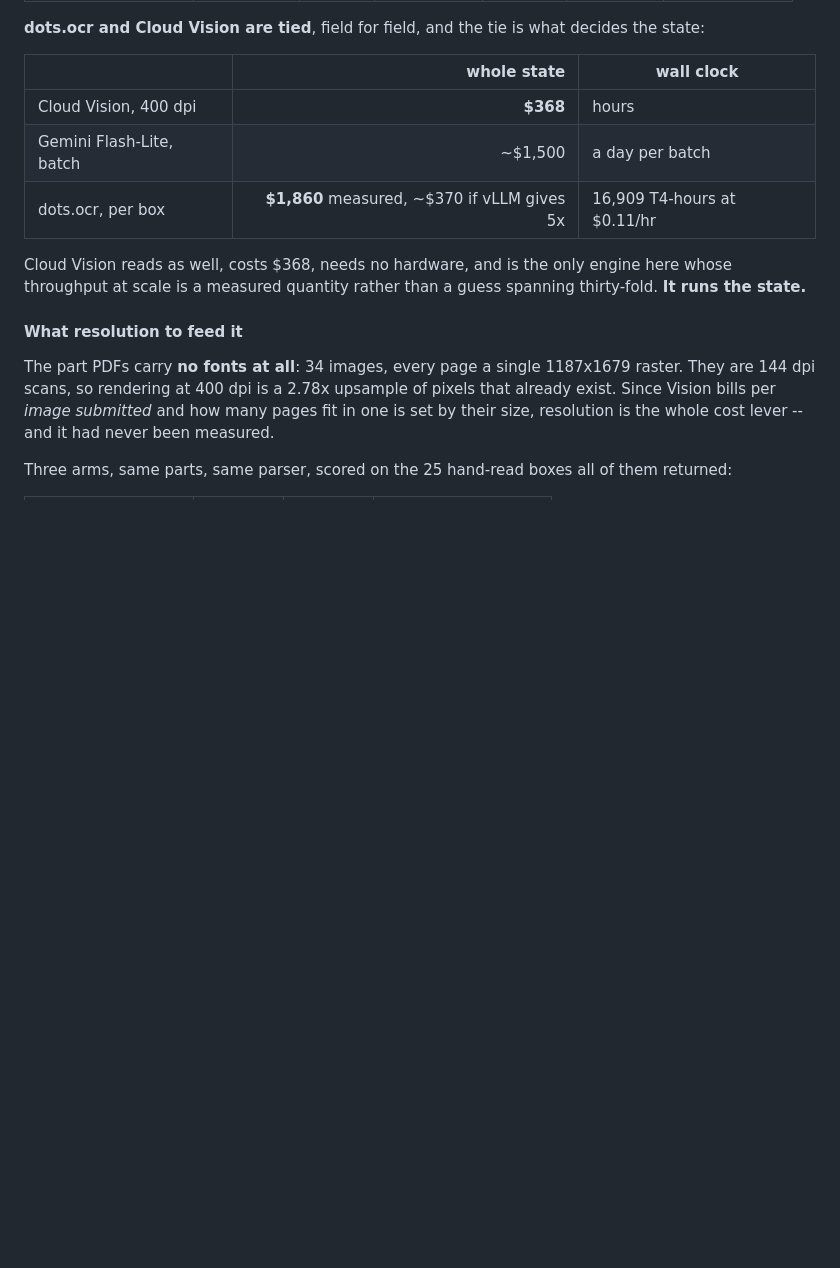
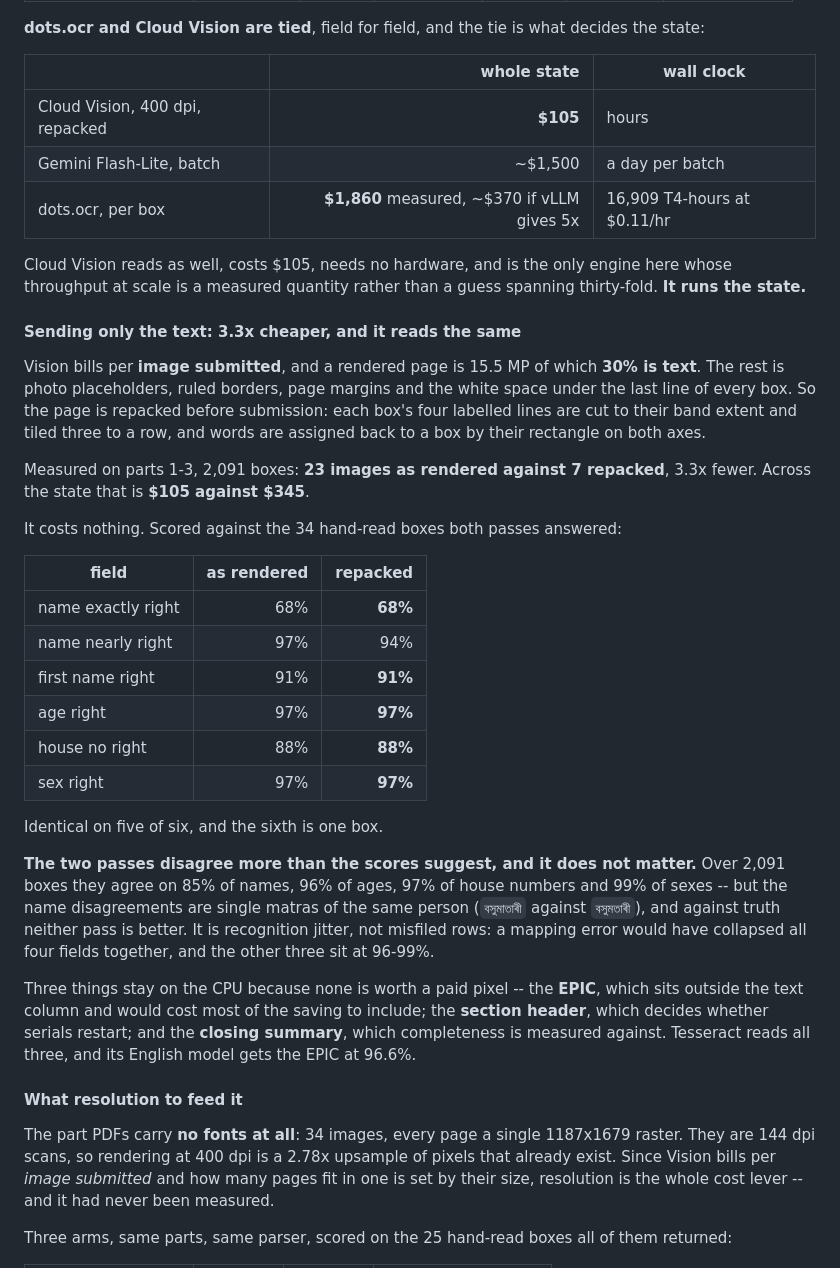
Before and after one commit to in-rolls/assam_elex_rolls_2026, a Markdown page: docs/ELECTORS.md, the part around the change. Drawn GitHub-style; blank space fills up the shorter version.

Commit message:
docs: repacking is 3.3x cheaper and reads the same
Scored against the 34 hand-read boxes both passes answered:

    field                as rendered   repacked
    name exactly right       68%         68%
    name nearly right        97%         94%
    first name right         91%         91%
    age right                97%         97%
    house no right           88%         88%
    sex right                97%         97%

Identical on five of six fields; the sixth is one box of thirty-four.

Measured on parts 1-3: 23 images as rendered against 7 repacked. The state goes
from $345 to about $105.

This also settles the 85% name agreement between the two passes, which was below
the ~99% a pure packing change should give. The disagreements are single matras
of the same person and against truth neither pass is better, so it is recognition
jitter rather than misfiled rows -- a mapping error would have collapsed all four
fields at once, and age, house and sex sit at 96-99%.

An earlier note claimed the repacked pass was the correct one on a matra the
whole-page pass dropped. That was one example and the overall scores do not
support it; they are equal.

Co-Authored-By: Claude Opus 5 <noreply@anthropic.com>

```diff
--- a/docs/ELECTORS.md
+++ b/docs/ELECTORS.md
@@ -301,13 +301,48 @@ Scored on the 25 boxes every engine answered -- the only basis on which they can
 
 | | whole state | wall clock |
 |---|--:|---|
-| Cloud Vision, 400 dpi | **$368** | hours |
+| Cloud Vision, 400 dpi, repacked | **$105** | hours |
 | Gemini Flash-Lite, batch | ~$1,500 | a day per batch |
 | dots.ocr, per box | **$1,860** measured, ~$370 if vLLM gives 5x | 16,909 T4-hours at $0.11/hr |
 
-Cloud Vision reads as well, costs $368, needs no hardware, and is the only engine here whose
+Cloud Vision reads as well, costs $105, needs no hardware, and is the only engine here whose
 throughput at scale is a measured quantity rather than a guess spanning thirty-fold. **It runs
 the state.**
+
+#### Sending only the text: 3.3x cheaper, and it reads the same
+
+Vision bills per **image submitted**, and a rendered page is 15.5 MP of which **30% is text**.
+The rest is photo placeholders, ruled borders, page margins and the white space under the last
+line of every box. So the page is repacked before submission: each box's four labelled lines are
+cut to their band extent and tiled three to a row, and words are assigned back to a box by their
+rectangle on both axes.
+
+Measured on parts 1-3, 2,091 boxes: **23 images as rendered against 7 repacked**, 3.3x fewer.
+Across the state that is **$105 against $345**.
+
+It costs nothing. Scored against the 34 hand-read boxes both passes answered:
+
+| field | as rendered | repacked |
+|---|--:|--:|
+| name exactly right | 68% | **68%** |
+| name nearly right | 97% | 94% |
+| first name right | 91% | **91%** |
+| age right | 97% | **97%** |
+| house no right | 88% | **88%** |
+| sex right | 97% | **97%** |
+
+Identical on five of six, and the sixth is one box.
+
+**The two passes disagree more than the scores suggest, and it does not matter.** Over 2,091
+boxes they agree on 85% of names, 96% of ages, 97% of house numbers and 99% of sexes -- but the
+name disagreements are single matras of the same person (`বসুমাতাৰী` against `বসুমতাৰী`), and
+against truth neither pass is better. It is recognition jitter, not misfiled rows: a mapping
+error would have collapsed all four fields together, and the other three sit at 96-99%.
+
+Three things stay on the CPU because none is worth a paid pixel -- the **EPIC**, which sits
+outside the text column and would cost most of the saving to include; the **section header**,
+which decides whether serials restart; and the **closing summary**, which completeness is
+measured against. Tesseract reads all three, and its English model gets the EPIC at 96.6%.
 
 #### What resolution to feed it
 
```
